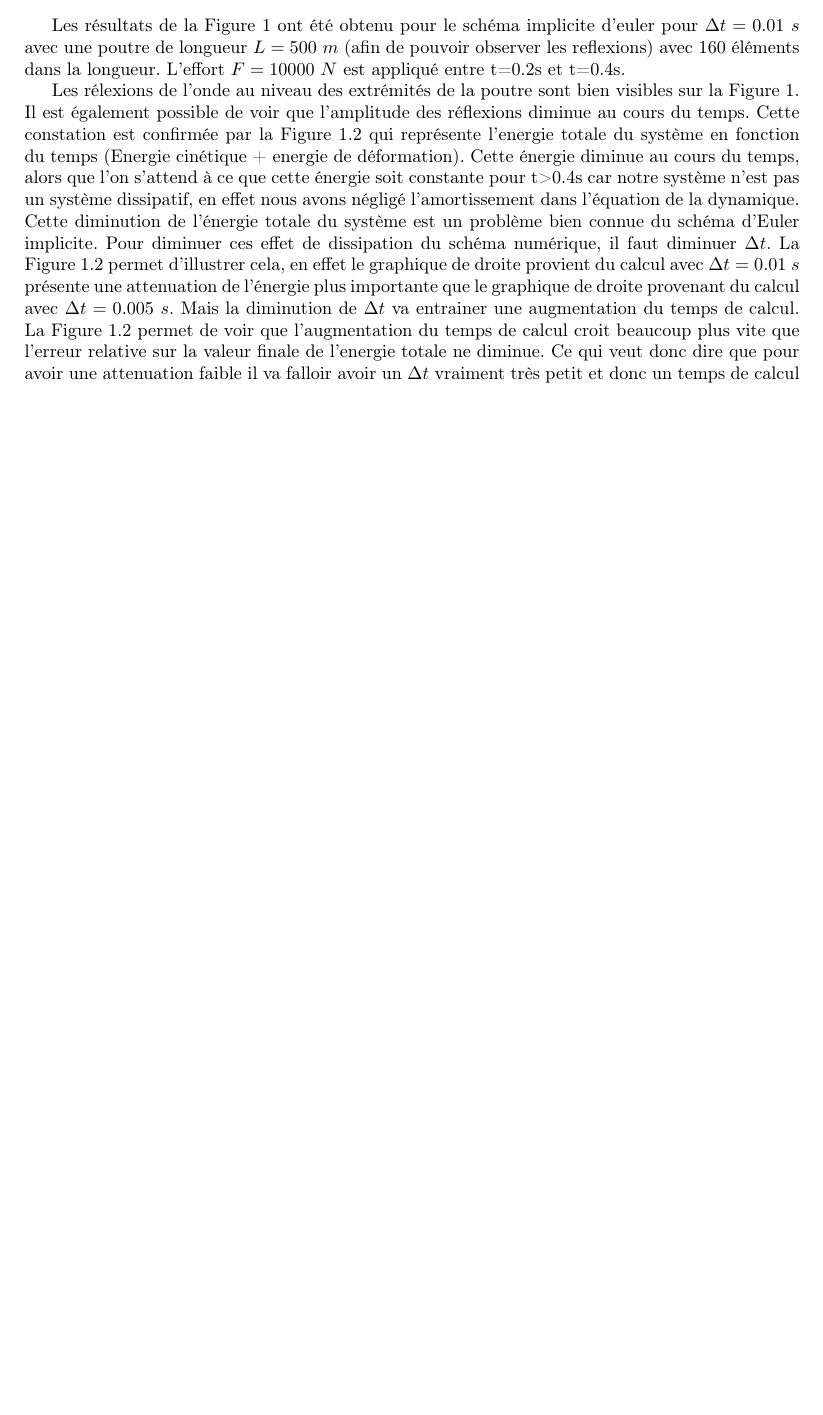
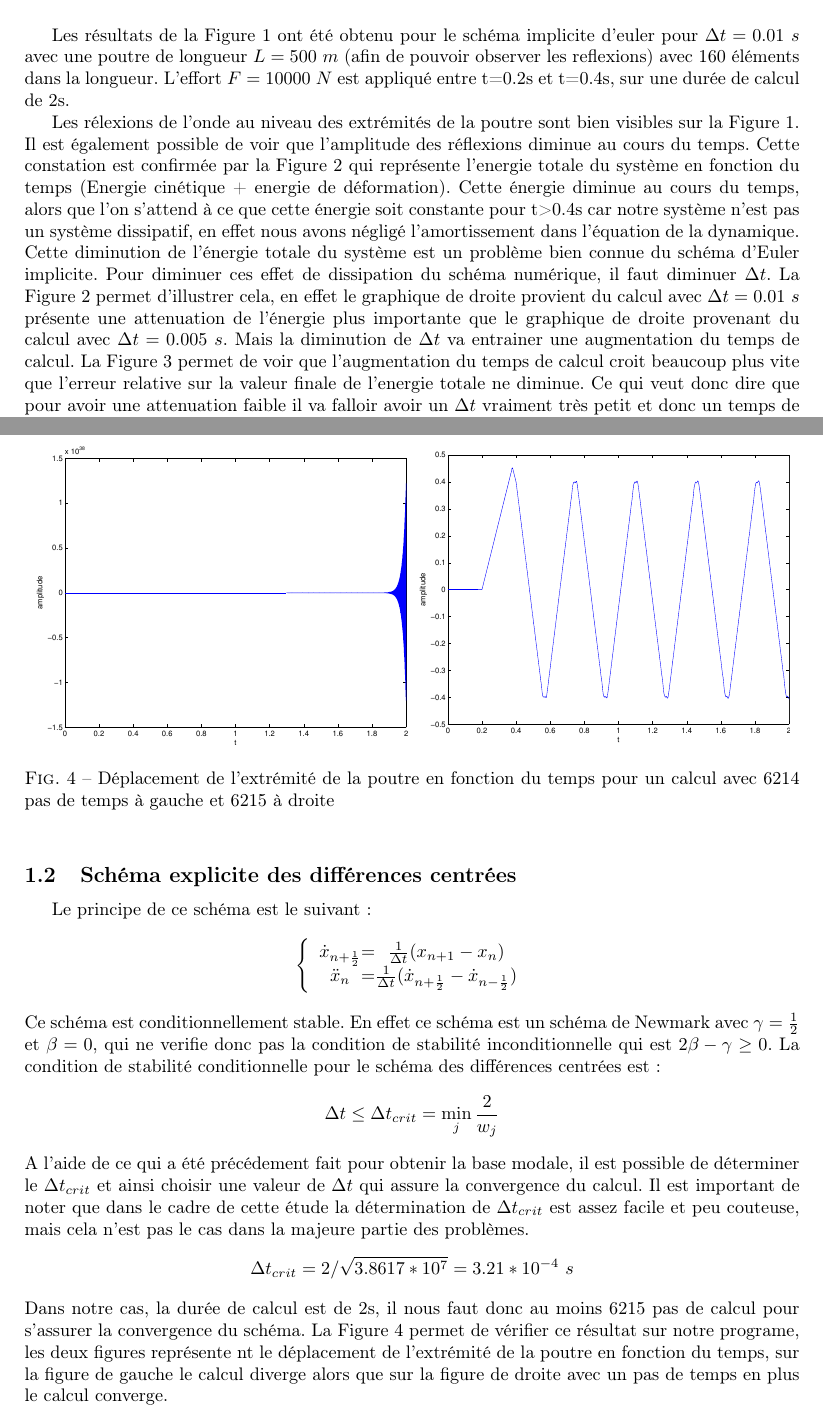
Before and after one commit to julienberthe/Rapport_Allix, a LaTeX document (Rapport/rapport.tex): part of page 1 of 2 before the commit and two parts of pages 1 and 3 of 3 after it, the two joined at a grey line, cut so that both start at the same text, the shorter picture padded with empty space. The pictures show the PDF file Rapport/rapport.pdf that the author committed with the source.

Commit message:
difference centree

```diff
--- a/Rapport/rapport.tex
+++ b/Rapport/rapport.tex
@@ -83,12 +83,12 @@ Grâce à cette expression, il est possible de résoudre l'equation de la
 dynamique. Ce schéma est particulièrement intéressant car il est
 inconditionnelement stable.
 
-\subsection{Résultats}
+\paragraph{Résultats:}~\\
 
 Les résultats de la Figure~\ref{defimp} ont été obtenu pour le schéma implicite
 d'euler pour $\Delta t=0.01\ s$ avec une poutre de longueur $L=500\ m$ (afin de
 pouvoir observer les reflexions) avec 160 éléments dans la longueur. L'effort
-$F=10000\ N$ est appliqué entre t=0.2s et t=0.4s.
+$F=10000\ N$ est appliqué entre t=0.2s et t=0.4s, sur une durée de calcul de 2s.
 
 \begin{figure}
 \begin{center}
@@ -136,7 +136,49 @@ gauche pour $\Delta t=0.01\ s$ et à droite pour $\Delta t=0.005\ s$}
 \caption{Evolution du temps de calcul (à gauche) et de l'erreur relative
  sur la valeur de l'énerge totale finale (à droite) en fonction du nombre de
 pas de temps}
+\label{analimp}
 \end{center}
-\label{analimp}
 \end{figure}
 
+\subsection{Schéma explicite des différences centrées}
+
+Le principe de ce schéma est le suivant:
+\[
+\left \{
+\begin{array}{c @{=} c}
+    \dot{x}_{n+\frac{1}{2}} & \frac{1}{\Delta t} ( x_{n+1} - x_{n} ) \\
+    \ddot{x}_{n} & \frac{1}{\Delta t} ( \dot{x}_{n+\frac{1}{2}} -
+\dot{x}_{n-\frac{1}{2}} ) \\
+\end{array}
+\right.
+\]
+Ce schéma est conditionnellement stable. En effet ce schéma est un schéma de
+Newmark avec $\gamma=\frac{1}{2}$ et $\beta=0$, qui ne verifie donc pas la
+condition de stabilité inconditionnelle qui est $2\beta-\gamma\geq0$. La
+condition de stabilité conditionnelle pour le schéma des différences centrées
+est:
+$$ \Delta t \leq \Delta t_{crit}= \min_{j} \frac{2}{w_{j}}$$
+A l'aide de ce qui a été précédement fait pour obtenir la base modale, il est
+possible de déterminer le $\Delta t_{crit}$ et ainsi choisir une valeur de
+$\Delta t$ qui assure la convergence du calcul. Il est important de noter que
+dans le cadre de cette étude la détermination de $\Delta t_{crit}$ est assez
+facile et peu couteuse, mais cela n'est pas le cas dans la majeure partie des
+problèmes.
+$$
+\Delta t_{crit} = 2 / \sqrt{3.8617*10^{7}} = 3.21*10^{-4}\ s
+$$
+Dans notre cas, la durée de calcul est de 2s, il nous faut donc au moins 6215
+pas de calcul pour s'assurer la convergence du schéma. La Figure~\ref{convdiv}
+permet de vérifier ce résultat sur notre programe, les deux figures représente
+nt le déplacement de l'extrémité de la poutre en fonction du temps, sur la
+figure de gauche le calcul diverge alors que sur la figure de droite avec un
+pas de temps en plus le calcul converge.
+\begin{figure}
+\begin{center}
+ \includegraphics[scale=0.42]{Figures/depldifcendiv.pdf}
+\includegraphics[scale=0.42]{Figures/depldifcenconv.pdf}
+\caption{Déplacement de l'extrémité de la poutre en fonction du temps pour un
+calcul avec 6214 pas de temps à gauche et 6215 à droite}
+\label{convdiv}
+\end{center}
+\end{figure}
```
Also changed, not shown: Rapport/rapport.pdf, Rapport/rapport.tex (7 more changed lines), 4 other files.
